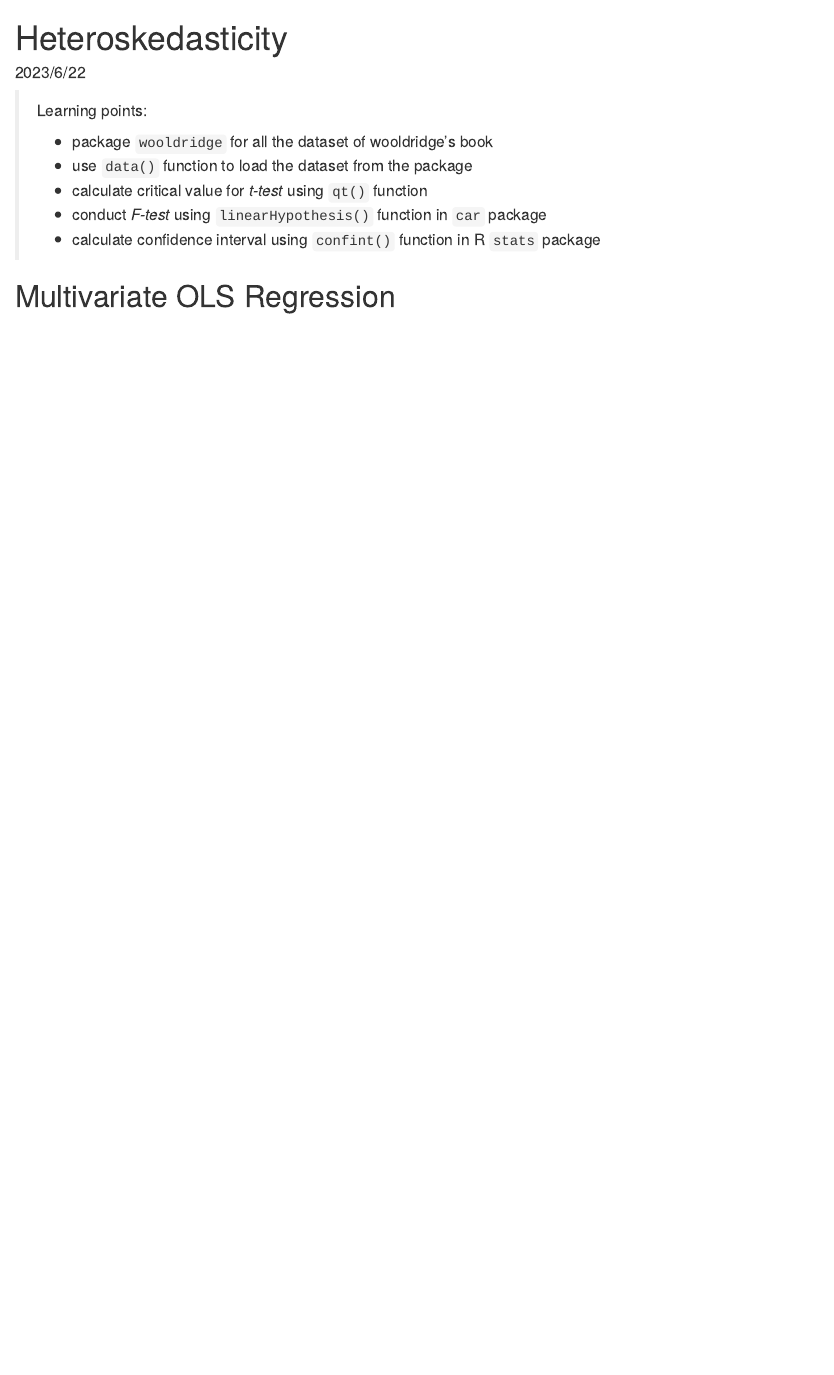
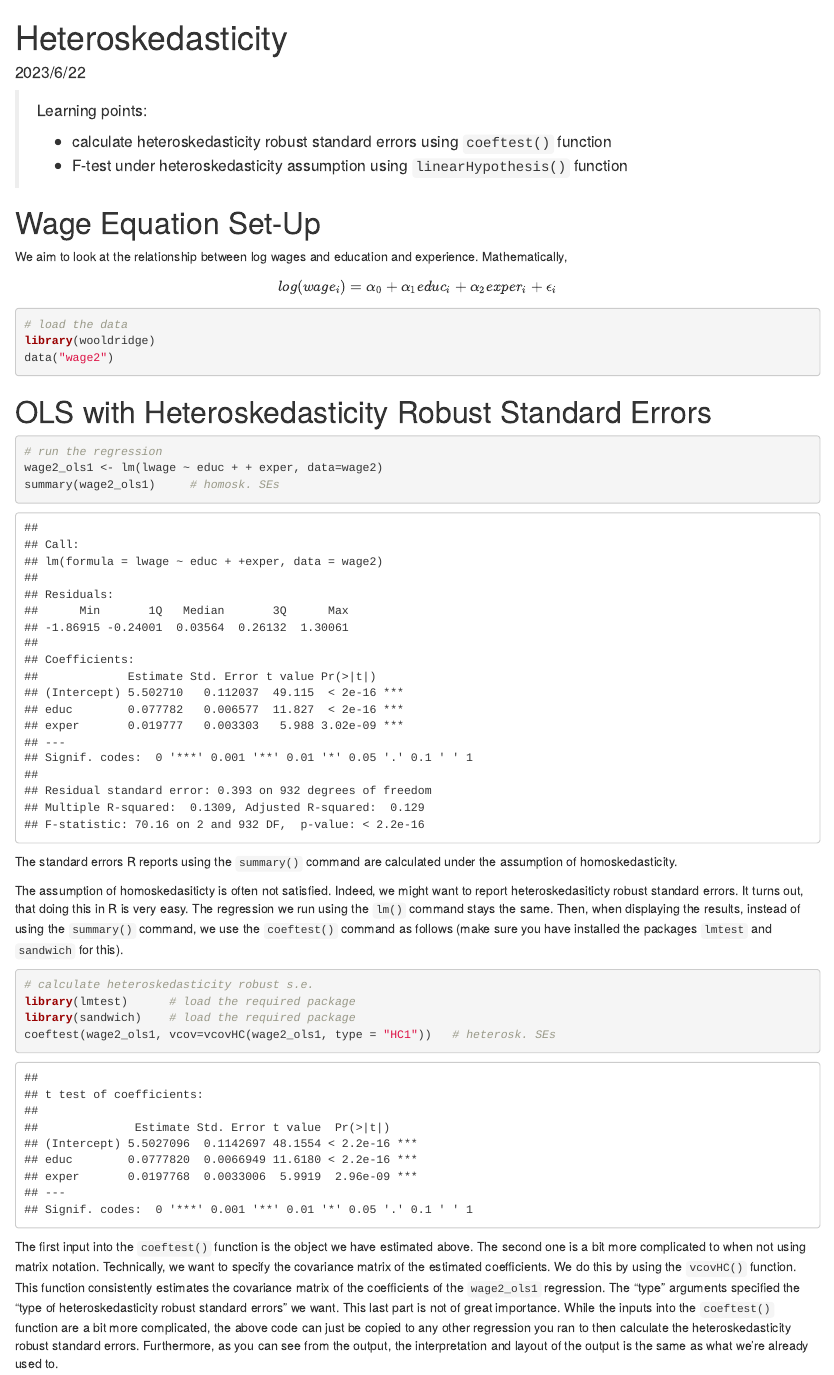
Before and after one commit to stevenkhwun/EC020, an R Markdown document (03_Heteroskedasticity.Rmd): the page in a window 1100 px wide, from its top. The pictures show the output file 03_Heteroskedasticity.html that the author committed with the source, opened offline.

Commit message:
File modified.

````diff
--- a/03_Heteroskedasticity.Rmd
+++ b/03_Heteroskedasticity.Rmd
@@ -11,11 +11,38 @@ knitr::opts_chunk$set(echo = TRUE)
 
 > Learning points:
 >
-> * package `wooldridge` for all the dataset of wooldridge's book
-> * use `data()` function to load the dataset from the package
-> * calculate critical value for *t-test* using `qt()` function
-> * conduct *F-test* using `linearHypothesis()` function in `car` package
-> * calculate confidence interval using `confint()` function in R `stats` package
+> * calculate heteroskedasticity robust standard errors using `coeftest()` function
+> * F-test under heteroskedasticity assumption using `linearHypothesis()` function
 
 
-# Multivariate OLS Regression
+
+# Wage Equation Set-Up
+
+We aim to look at the relationship between log wages and education and experience. Mathematically,
+$$log(wage_i) = \alpha_0 + \alpha_1 educ_i + \alpha_2 exper_i + \epsilon_i$$
+```{r}
+# load the data
+library(wooldridge)
+data("wage2")
+```
+
+# OLS with Heteroskedasticity Robust Standard Errors
+
+```{r}
+# run the regression
+wage2_ols1 <- lm(lwage ~ educ + + exper, data=wage2)
+summary(wage2_ols1)     # homosk. SEs
+```
+
+The standard errors R reports using the `summary()` command are calculated under the assumption of homoskedasticity.
+
+The assumption of homoskedasiticty is often not satisfied. Indeed, we might want to report heteroskedasiticty robust standard errors. It turns out, that doing this in R is very easy. The regression we run using the `lm()` command stays the same. Then, when displaying the results, instead of using the `summary()` command, we use the `coeftest()` command as follows (make sure you have installed the packages `lmtest` and `sandwich` for this).
+
+```{r message=FALSE}
+# calculate heteroskedasticity robust s.e.
+library(lmtest)      # load the required package
+library(sandwich)    # load the required package
+coeftest(wage2_ols1, vcov=vcovHC(wage2_ols1, type = "HC1"))   # heterosk. SEs
+```
+
+The first input into the `coeftest()` function is the object we have estimated above. The second one is a bit more complicated to when not using matrix notation. Technically, we want to specify the covariance matrix of the estimated coefficients. We do this by using the `vcovHC()` function. This function consistently estimates the covariance matrix of the coefficients of the `wage2_ols1` regression. The "type" arguments specified the "type of heteroskedasticity robust standard errors" we want. This last part is not of great importance. While the inputs into the `coeftest()` function are a bit more complicated, the above code can just be copied to any other regression you ran to then calculate the heteroskedasticity robust standard errors. Furthermore, as you can see from the output, the interpretation and layout of the output is the same as what we're already used to.
````
Also changed, not shown: 03_Heteroskedasticity_Script.R (added, +3 -0 lines), 03_Heteroskedasticity.html, 03_Heteroskedasticity.Rmd (45 more changed lines).
